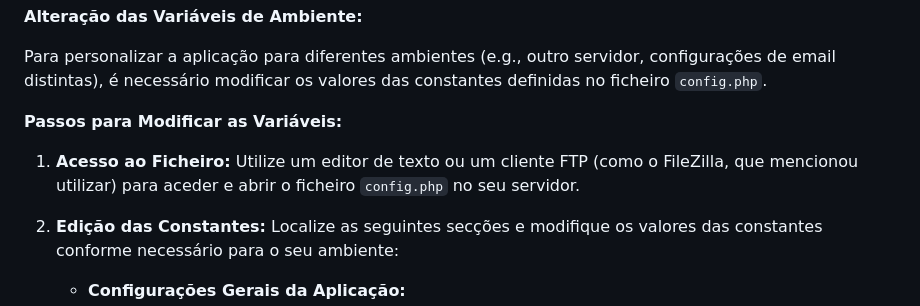
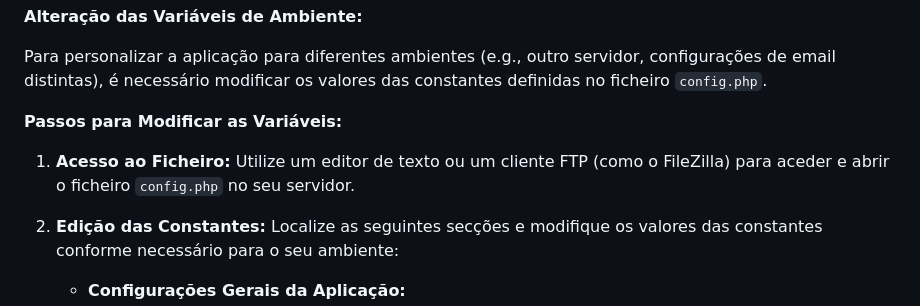
Before and after one commit to Lemm-pt/ProjetoFinal, a Markdown page: README.md, the part around the change. Rendered like a GitHub page.

```diff
--- a/README.md
+++ b/README.md
@@ -29,7 +29,7 @@ Para personalizar a aplicação para diferentes ambientes (e.g., outro servidor,
 
 **Passos para Modificar as Variáveis:**
 
-1.  **Acesso ao Ficheiro:** Utilize um editor de texto ou um cliente FTP (como o FileZilla, que mencionou utilizar) para aceder e abrir o ficheiro `config.php` no seu servidor.
+1.  **Acesso ao Ficheiro:** Utilize um editor de texto ou um cliente FTP (como o FileZilla) para aceder e abrir o ficheiro `config.php` no seu servidor.
 
 2.  **Edição das Constantes:** Localize as seguintes secções e modifique os valores das constantes conforme necessário para o seu ambiente:
 
```
